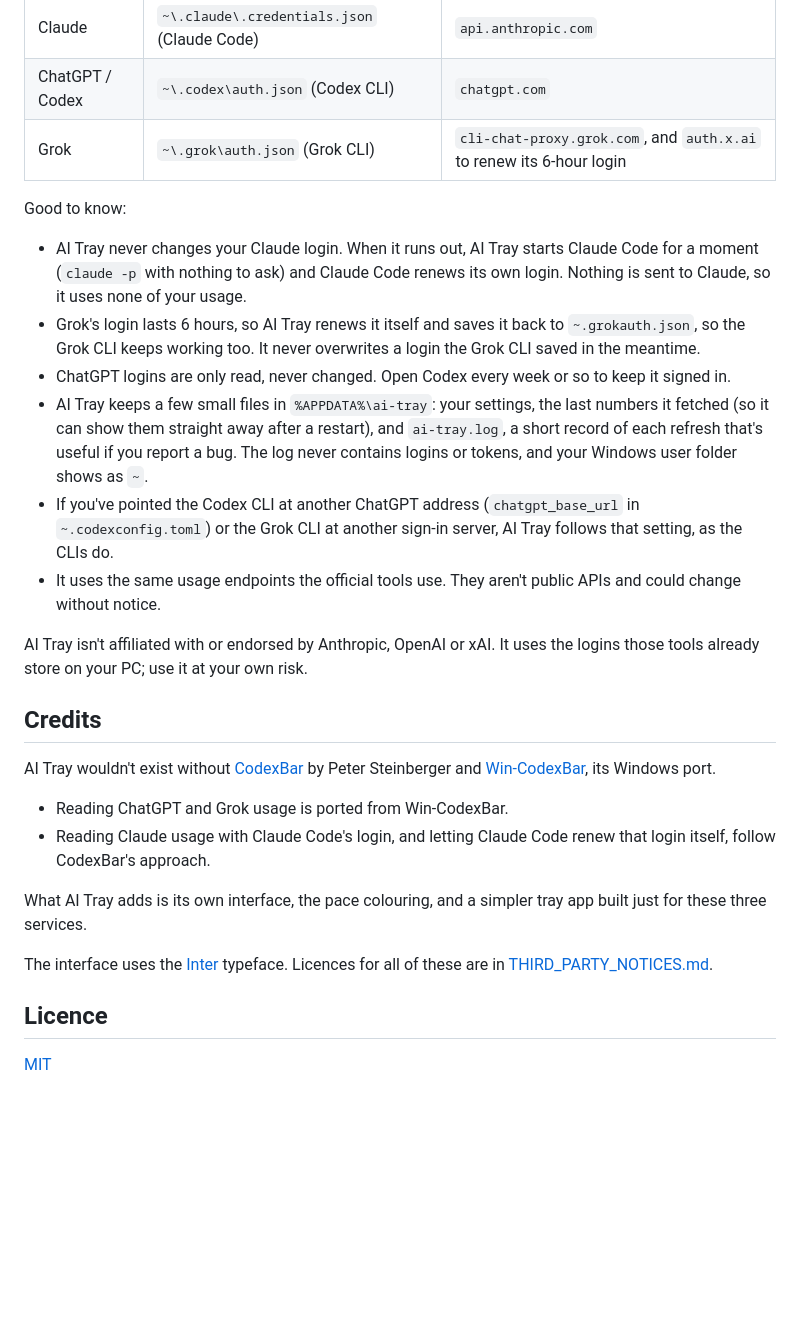
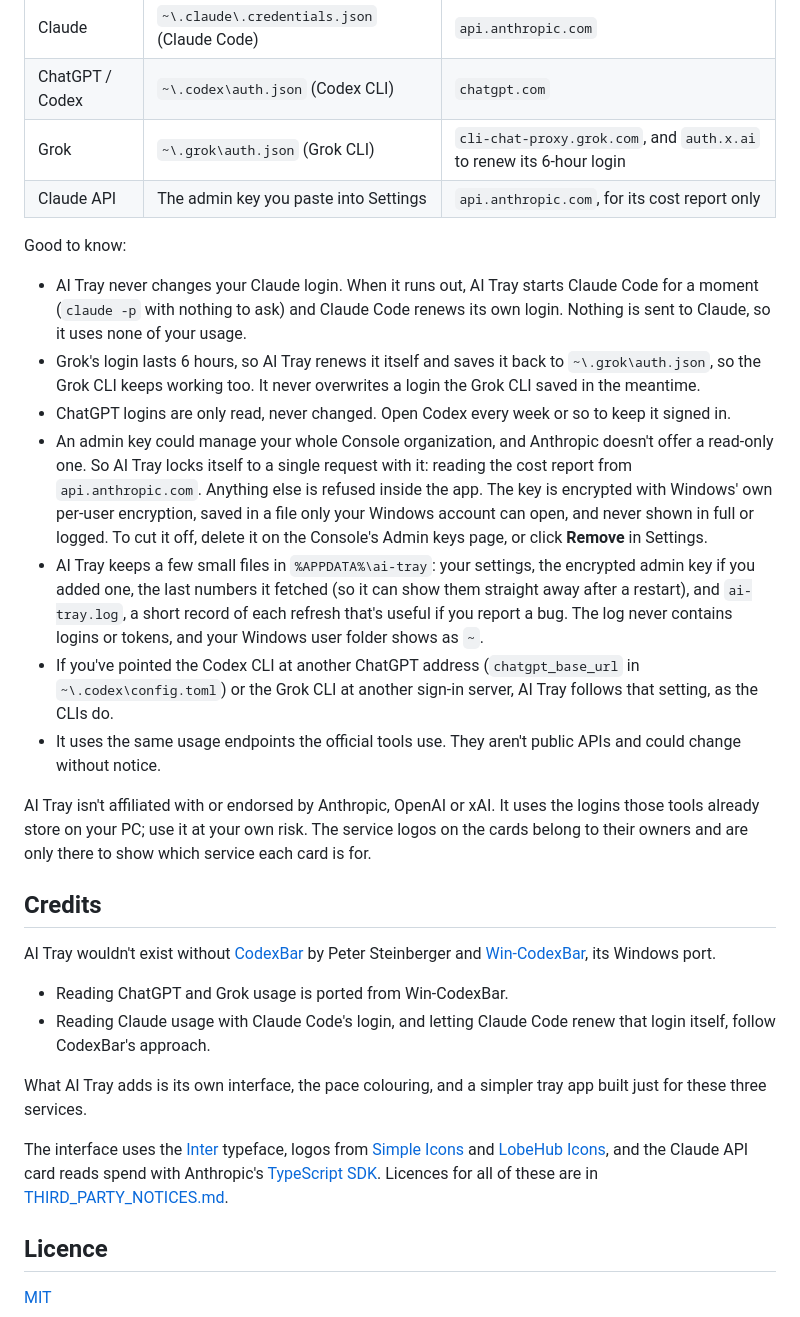
Before and after one commit to mooneydavid/ai-tray, a Markdown page: README.md, the part around one of its changes. Rendered like a GitHub page; blank space fills up the shorter version.

```diff
--- a/README.md
+++ b/README.md
@@ -55,17 +66,19 @@ Everything runs on your PC. There's no server, no account and no analytics.
 | Claude | `~\.claude\.credentials.json` (Claude Code) | `api.anthropic.com` |
 | ChatGPT / Codex | `~\.codex\auth.json` (Codex CLI) | `chatgpt.com` |
 | Grok | `~\.grok\auth.json` (Grok CLI) | `cli-chat-proxy.grok.com`, and `auth.x.ai` to renew its 6-hour login |
+| Claude API | The admin key you paste into Settings | `api.anthropic.com`, for its cost report only |
 
 Good to know:
 
 - AI Tray never changes your Claude login. When it runs out, AI Tray starts Claude Code for a moment (`claude -p` with nothing to ask) and Claude Code renews its own login. Nothing is sent to Claude, so it uses none of your usage.
-- Grok's login lasts 6 hours, so AI Tray renews it itself and saves it back to `~.grokauth.json`, so the Grok CLI keeps working too. It never overwrites a login the Grok CLI saved in the meantime.
+- Grok's login lasts 6 hours, so AI Tray renews it itself and saves it back to `~\.grok\auth.json`, so the Grok CLI keeps working too. It never overwrites a login the Grok CLI saved in the meantime.
 - ChatGPT logins are only read, never changed. Open Codex every week or so to keep it signed in.
-- AI Tray keeps a few small files in `%APPDATA%\ai-tray`: your settings, the last numbers it fetched (so it can show them straight away after a restart), and `ai-tray.log`, a short record of each refresh that's useful if you report a bug. The log never contains logins or tokens, and your Windows user folder shows as `~`.
-- If you've pointed the Codex CLI at another ChatGPT address (`chatgpt_base_url` in `~.codexconfig.toml`) or the Grok CLI at another sign-in server, AI Tray follows that setting, as the CLIs do.
+- An admin key could manage your whole Console organization, and Anthropic doesn't offer a read-only one. So AI Tray locks itself to a single request with it: reading the cost report from `api.anthropic.com`. Anything else is refused inside the app. The key is encrypted with Windows' own per-user encryption, saved in a file only your Windows account can open, and never shown in full or logged. To cut it off, delete it on the Console's Admin keys page, or click **Remove** in Settings.
+- AI Tray keeps a few small files in `%APPDATA%\ai-tray`: your settings, the encrypted admin key if you added one, the last numbers it fetched (so it can show them straight away after a restart), and `ai-tray.log`, a short record of each refresh that's useful if you report a bug. The log never contains logins or tokens, and your Windows user folder shows as `~`.
+- If you've pointed the Codex CLI at another ChatGPT address (`chatgpt_base_url` in `~\.codex\config.toml`) or the Grok CLI at another sign-in server, AI Tray follows that setting, as the CLIs do.
 - It uses the same usage endpoints the official tools use. They aren't public APIs and could change without notice.
 
-AI Tray isn't affiliated with or endorsed by Anthropic, OpenAI or xAI. It uses the logins those tools already store on your PC; use it at your own risk.
+AI Tray isn't affiliated with or endorsed by Anthropic, OpenAI or xAI. It uses the logins those tools already store on your PC; use it at your own risk. The service logos on the cards belong to their owners and are only there to show which service each card is for.
 
 ## Credits
 
@@ -76,7 +89,7 @@ AI Tray wouldn't exist without [CodexBar](https://github.com/steipete/CodexBar)
 
 What AI Tray adds is its own interface, the pace colouring, and a simpler tray app built just for these three services.
 
-The interface uses the [Inter](https://rsms.me/inter/) typeface. Licences for all of these are in [THIRD_PARTY_NOTICES.md](THIRD_PARTY_NOTICES.md).
+The interface uses the [Inter](https://rsms.me/inter/) typeface, logos from [Simple Icons](https://simpleicons.org) and [LobeHub Icons](https://github.com/lobehub/lobe-icons), and the Claude API card reads spend with Anthropic's [TypeScript SDK](https://github.com/anthropics/anthropic-sdk-typescript). Licences for all of these are in [THIRD_PARTY_NOTICES.md](THIRD_PARTY_NOTICES.md).
 
 ## Licence
 
```
Also changed, not shown: other parts of README.md (+12 -1 lines), THIRD_PARTY_NOTICES.md (+15 -0 lines), docs/popup.png, docs/preview.png, 7 other files.
